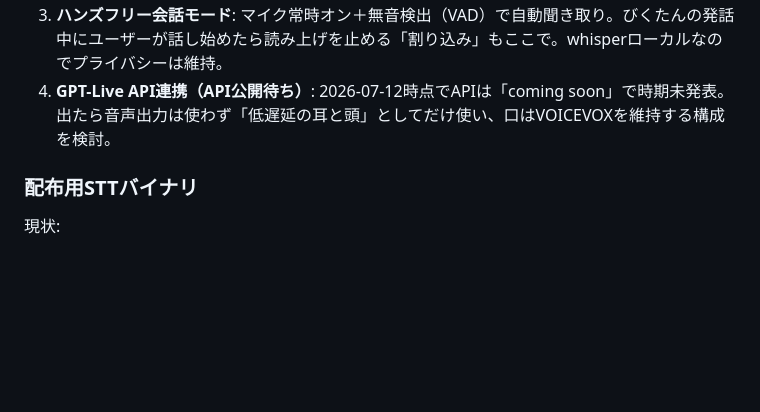
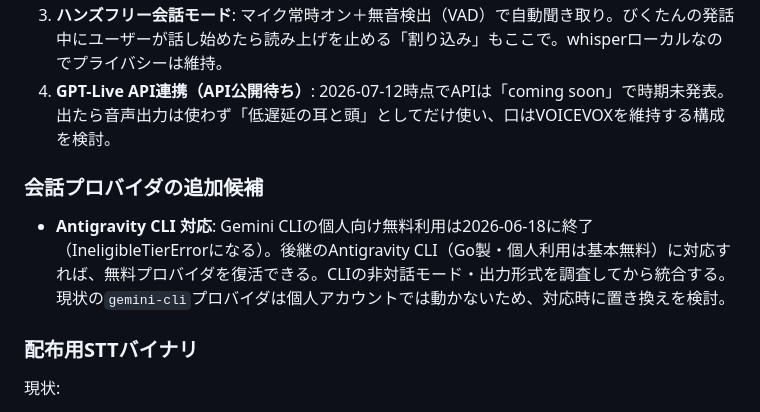
Before and after one commit to kemepan/bikunavi-desktop, a Markdown page: docs/ROADMAP.md, the part around the change. Drawn GitHub-style; blank space fills up the shorter version.

Commit message:
ROADMAP: Gemini CLI個人向け終了(2026-06-18)とAntigravity CLI対応候補を記録
Co-Authored-By: Claude Fable 5 <noreply@anthropic.com>

```diff
--- a/docs/ROADMAP.md
+++ b/docs/ROADMAP.md
@@ -64,6 +64,10 @@ GPT-Live（OpenAIが2026-07-08に出したfull-duplex音声モデル。相づち
 2. **つなぎの相づち**: 生成待ちの間に「んー、ちょっと待ってくださいね」等のローカル相づちを即時再生。無言の間をなくす。実装は軽い。
 3. **ハンズフリー会話モード**: マイク常時オン＋無音検出（VAD）で自動聞き取り。びくたんの発話中にユーザーが話し始めたら読み上げを止める「割り込み」もここで。whisperローカルなのでプライバシーは維持。
 4. **GPT-Live API連携（API公開待ち）**: 2026-07-12時点でAPIは「coming soon」で時期未発表。出たら音声出力は使わず「低遅延の耳と頭」としてだけ使い、口はVOICEVOXを維持する構成を検討。
+
+### 会話プロバイダの追加候補
+
+- **Antigravity CLI 対応**: Gemini CLIの個人向け無料利用は2026-06-18に終了（IneligibleTierErrorになる）。後継のAntigravity CLI（Go製・個人利用は基本無料）に対応すれば、無料プロバイダを復活できる。CLIの非対話モード・出力形式を調査してから統合する。現状の`gemini-cli`プロバイダは個人アカウントでは動かないため、対応時に置き換えを検討。
 
 ### 配布用STTバイナリ
 
```
